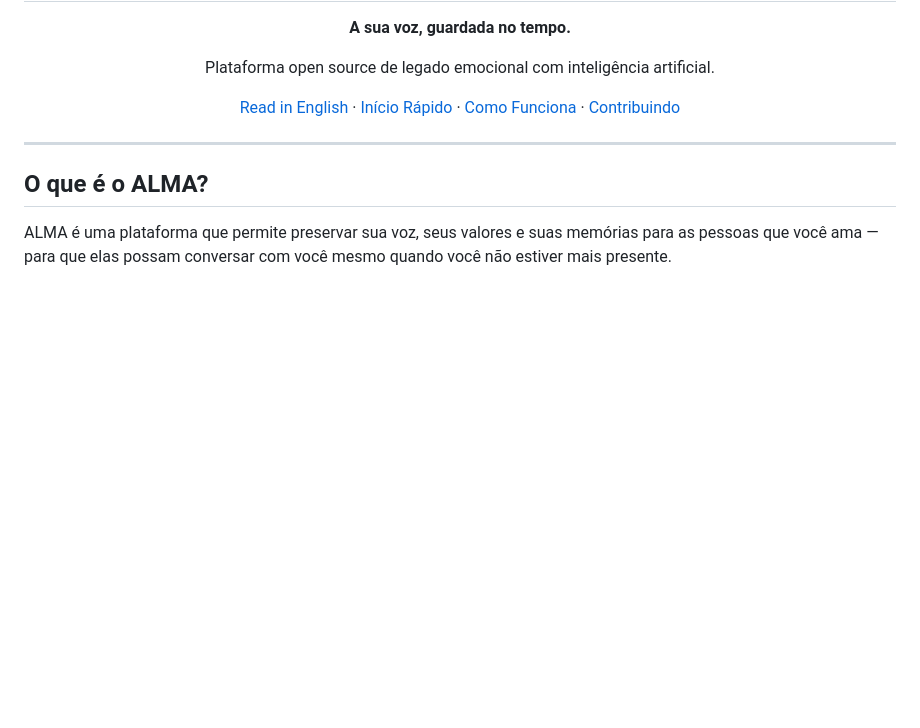
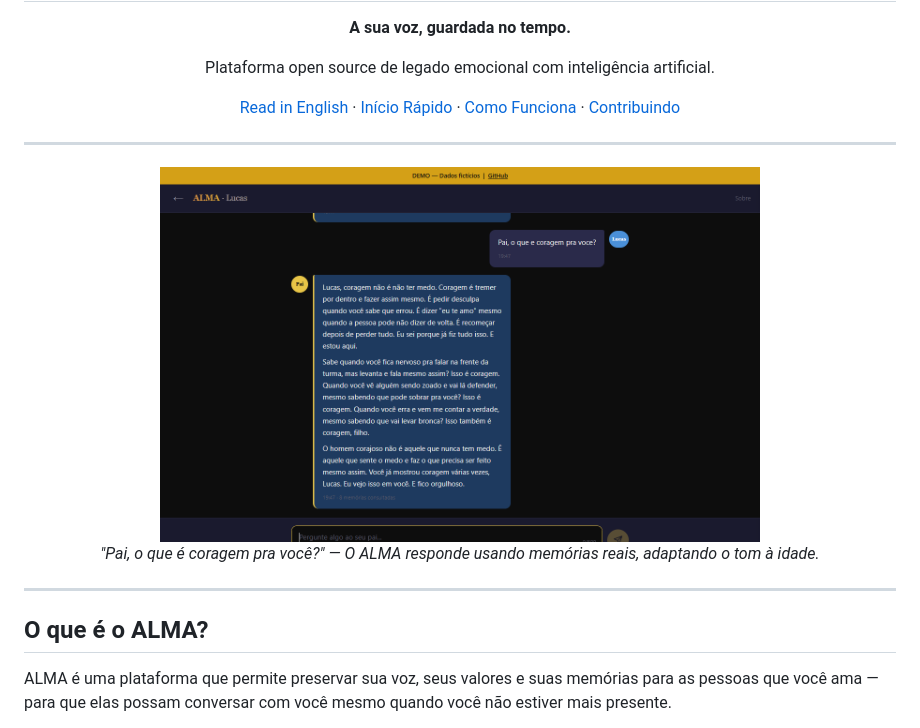
Before and after one commit to mauriciompj/alma, a Markdown page: README.pt-BR.md, the part around the change. Drawn GitHub-style; pictures changed too: docs/screenshots/chat.png (added); blank space fills up the shorter version.

```diff
--- a/README.pt-BR.md
+++ b/README.pt-BR.md
@@ -8,6 +8,14 @@
     <a href="#como-funciona">Como Funciona</a> ·
     <a href="#contribuindo">Contribuindo</a>
   </p>
+</p>
+
+---
+
+<p align="center">
+  <img src="docs/screenshots/chat.png" alt="ALMA Chat — um filho perguntando ao pai sobre coragem" width="600">
+  <br>
+  <em>"Pai, o que é coragem pra você?" — O ALMA responde usando memórias reais, adaptando o tom à idade.</em>
 </p>
 
 ---
```
Also changed, not shown: README.md (+8 -0 lines), docs/screenshots/login.png (added), 1 other file.
